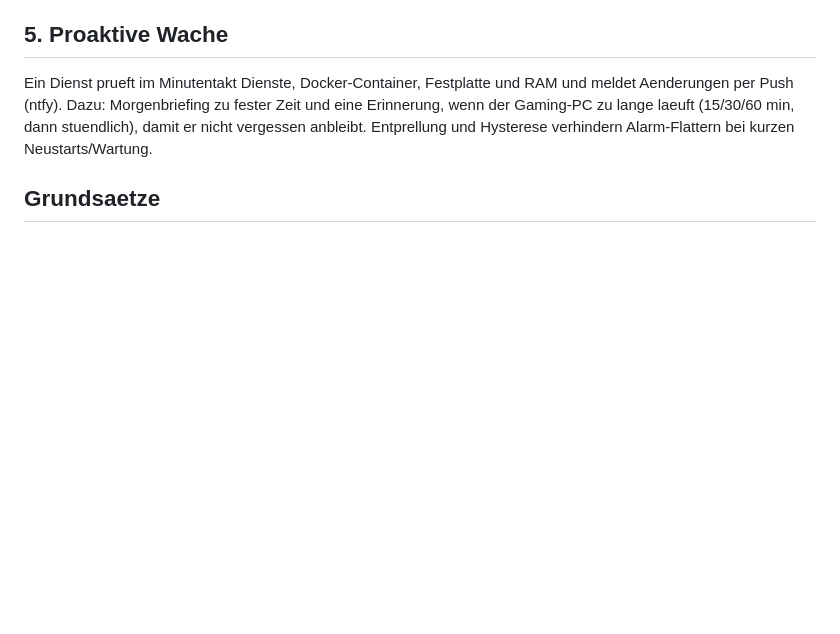
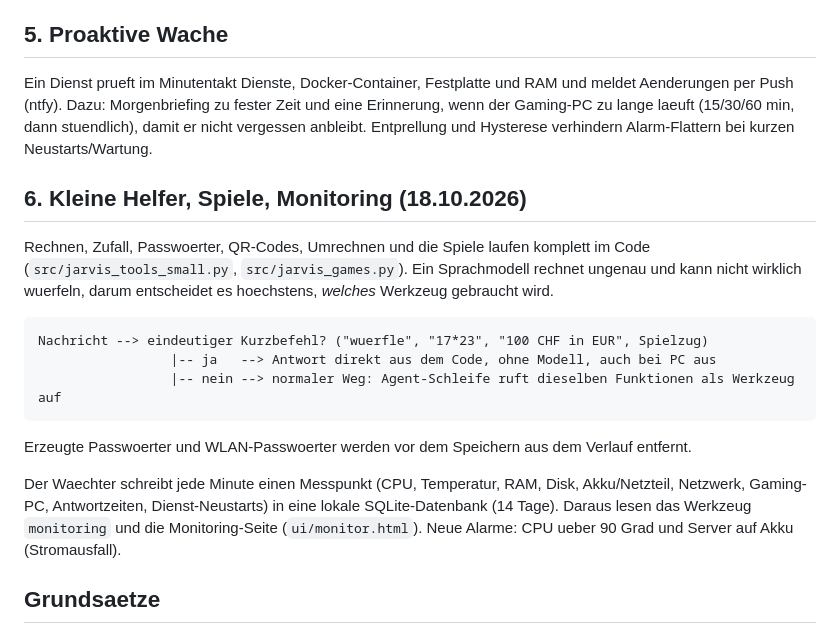
Before and after one commit to A555Ferrari/jarvis-showcase, a Markdown page: docs/ARCHITEKTUR.md, the part around the change. GitHub-like rendering; blank space fills up the shorter version.

````diff
--- a/docs/ARCHITEKTUR.md
+++ b/docs/ARCHITEKTUR.md
@@ -67,6 +67,25 @@ eine Erinnerung, wenn der Gaming-PC zu lange laeuft (15/30/60 min, dann
 stuendlich), damit er nicht vergessen anbleibt. Entprellung und Hysterese
 verhindern Alarm-Flattern bei kurzen Neustarts/Wartung.
 
+## 6. Kleine Helfer, Spiele, Monitoring (18.10.2026)
+
+Rechnen, Zufall, Passwoerter, QR-Codes, Umrechnen und die Spiele laufen komplett im Code
+(`src/jarvis_tools_small.py`, `src/jarvis_games.py`). Ein Sprachmodell rechnet ungenau und
+kann nicht wirklich wuerfeln, darum entscheidet es hoechstens, *welches* Werkzeug gebraucht wird.
+
+```
+Nachricht --> eindeutiger Kurzbefehl? ("wuerfle", "17*23", "100 CHF in EUR", Spielzug)
+                 |-- ja   --> Antwort direkt aus dem Code, ohne Modell, auch bei PC aus
+                 |-- nein --> normaler Weg: Agent-Schleife ruft dieselben Funktionen als Werkzeug auf
+```
+
+Erzeugte Passwoerter und WLAN-Passwoerter werden vor dem Speichern aus dem Verlauf entfernt.
+
+Der Waechter schreibt jede Minute einen Messpunkt (CPU, Temperatur, RAM, Disk, Akku/Netzteil,
+Netzwerk, Gaming-PC, Antwortzeiten, Dienst-Neustarts) in eine lokale SQLite-Datenbank (14 Tage).
+Daraus lesen das Werkzeug `monitoring` und die Monitoring-Seite (`ui/monitor.html`).
+Neue Alarme: CPU ueber 90 Grad und Server auf Akku (Stromausfall).
+
 ## Grundsaetze
 
 - **Lokal und privat** — eigene Hardware, keine Cloud fuer Kernfunktionen.
````
Also changed, not shown: README.md (+18 -6 lines), docs/screenshot-monitoring.png (added), 9 other files.
